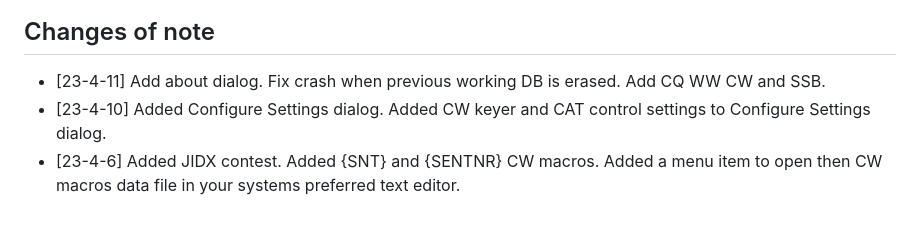
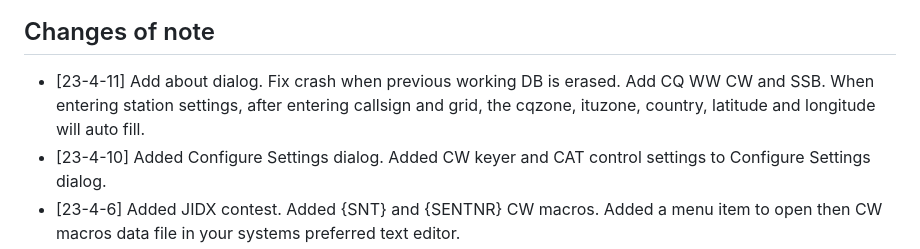
Before and after one commit to mbridak/not1mm, a Markdown page: README.md, the part around the change. Rendered like a GitHub page; blank space fills up the shorter version.

```diff
--- a/README.md
+++ b/README.md
@@ -62,7 +62,7 @@ Feature complete. I'm only one guy, and I'm not what you'd consider to be a cont
 
 ## Changes of note
 
-- [23-4-11] Add about dialog. Fix crash when previous working DB is erased. Add CQ WW CW and SSB.
+- [23-4-11] Add about dialog. Fix crash when previous working DB is erased. Add CQ WW CW and SSB. When entering station settings, after entering callsign and grid, the cqzone, ituzone, country, latitude and longitude will auto fill.
 - [23-4-10] Added Configure Settings dialog. Added CW keyer and CAT control settings to Configure Settings dialog.
 - [23-4-6] Added JIDX contest. Added {SNT} and {SENTNR} CW macros. Added a menu item to open then CW macros data file in your systems preferred text editor.
 - [23-4-5] Fixed crash caused by lists not being lists. Filled out some existing code stubs in the Field Day plugin. Fixed log window not showing current contest Q's.
```
